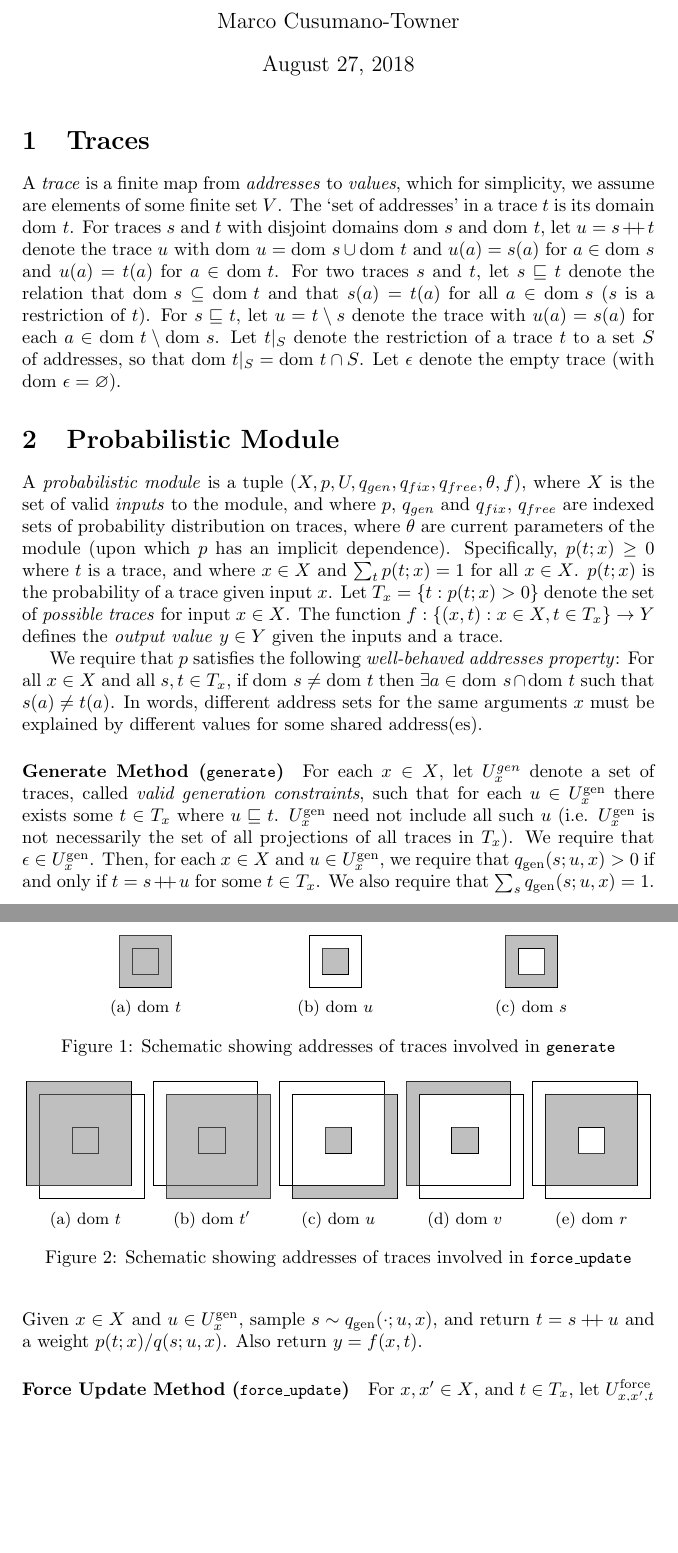
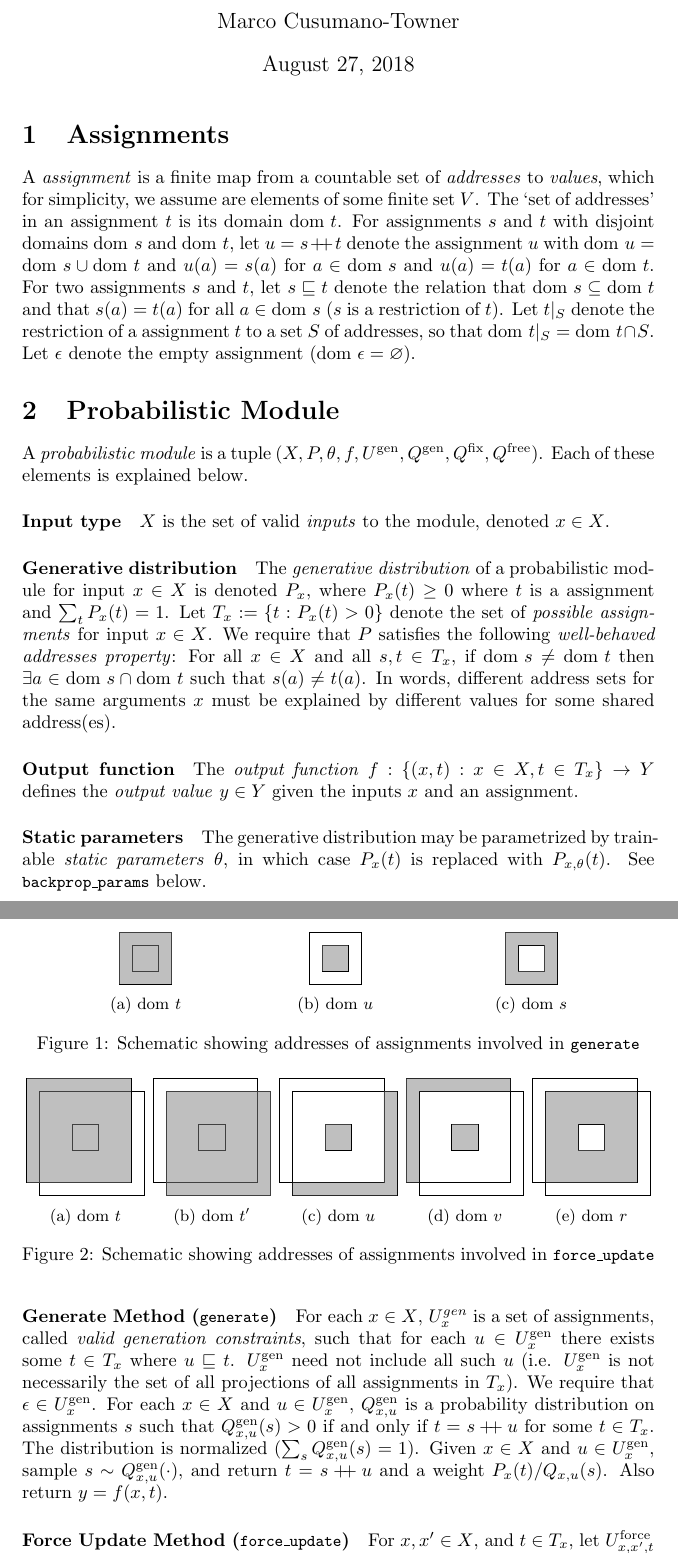
Before and after one commit to probcomp/Gen.jl, a LaTeX document (docs/semantics.tex): two parts of pages 1 and 2 of 4 before the commit and two parts of pages 1 and 2 of 5 after it, joined at a grey line, cut so that both start at the same text, the shorter picture padded with empty space. Compiled offline with pdfLaTeX.

Commit message:
Checkpoint on semantics

```diff
--- a/docs/semantics.tex
+++ b/docs/semantics.tex
@@ -31,12 +31,12 @@
 \newcommand{\rationals}[0]{\mathbb{Q}}
 \newcommand\doubleplus{\mathbin{+\mkern-5mu+}}
 \newcommand{\concat}[0]{\doubleplus}
-\newcommand{\diff}[0]{\setminus}
 \newcommand{\dom}[1]{\mbox{dom}{~#1}}
-\newcommand{\emptytrace}[0]{\epsilon}
+\newcommand{\emptyassignment}[0]{\epsilon}
 \newcommand{\gen}[0]{\mbox{\scriptsize gen}}
 \newcommand{\force}[0]{\mbox{\scriptsize force}}
 \newcommand{\fix}[0]{\mbox{\scriptsize fix}}
+\newcommand{\free}[0]{\mbox{\scriptsize free}}
 \newcommand{\contained}[0]{\sqsubseteq}
 
 % coordinates for tikz address schematics
@@ -64,39 +64,51 @@
 
 \maketitle
 
-\section{Traces}
-A \emph{trace} is a finite map from \emph{addresses} to \emph{values}, which for simplicity, we assume are elements of some finite set $V$.
-The `set of addresses' in a trace $t$ is its domain $\dom{t}$.
-For traces $s$ and $t$ with disjoint domains $\dom{s}$ and $\dom{t}$, let $u = s \concat t$ denote the trace $u$ with $\dom{u} = \dom{s} \cup \dom{t}$ and $u(a) = s(a)$ for $a \in \dom{s}$ and $u(a) = t(a)$ for $a \in \dom{t}$.
-For two traces $s$ and $t$, let $s \contained t$ denote the relation that $\dom{s} \subseteq \dom{t}$ and that $s(a) = t(a)$ for all $a \in \dom{s}$ ($s$ is a restriction of $t$).
-For $s \contained t$, let $u = t \diff s$ denote the trace with $u(a) = s(a)$ for each $a \in \dom{t} \setminus \dom{s}$.
-Let $t|_S$ denote the restriction of a trace $t$ to a set $S$ of addresses, so that $\dom{t|_S} = \dom{t} \cap S$.
-Let $\emptytrace$ denote the empty trace (with $\dom \emptytrace = \varnothing$).
+\section{Assignments}
+A \emph{assignment} is a finite map from a countable set of \emph{addresses} to \emph{values}, which for simplicity, we assume are elements of some finite set $V$.
+The `set of addresses' in an assignment $t$ is its domain $\dom{t}$.
+For assignments $s$ and $t$ with disjoint domains $\dom{s}$ and $\dom{t}$, let $u = s \concat t$ denote the assignment $u$ with $\dom{u} = \dom{s} \cup \dom{t}$ and $u(a) = s(a)$ for $a \in \dom{s}$ and $u(a) = t(a)$ for $a \in \dom{t}$.
+For two assignments $s$ and $t$, let $s \contained t$ denote the relation that $\dom{s} \subseteq \dom{t}$ and that $s(a) = t(a)$ for all $a \in \dom{s}$ ($s$ is a restriction of $t$).
+Let $t|_S$ denote the restriction of a assignment $t$ to a set $S$ of addresses, so that $\dom{t|_S} = \dom{t} \cap S$.
+Let $\emptyassignment$ denote the empty assignment ($\dom \emptyassignment = \varnothing$).
 
 \section{Probabilistic Module}
-A \emph{probabilistic module} is a tuple $(X, p, U, q_{gen}, q_{fix}, q_{free}, \theta, f)$, where $X$ is the set of valid \emph{inputs} to the module, and where $p$, $q_{gen}$ and $q_{fix}$, $q_{free}$ are indexed sets of probability distribution on traces, where $\theta$ are current parameters of the module (upon which $p$ has an implicit dependence).
-Specifically, $p(t; x) \ge 0$ where $t$ is a trace, and where $x \in X$ and $\sum_t p(t; x) = 1$ for all $x \in X$.
-$p(t; x)$ is the probability of a trace given input $x$.
-Let $T_x = \{t : p(t; x) > 0 \}$ denote the set of \emph{possible traces} for input $x \in X$.
-The function $f : \{(x, t) : x \in X, t \in T_x\} \to Y$ defines the \emph{output value} $y \in Y$ given the inputs and a trace.
+A \emph{probabilistic module} is a tuple $(X, P, \theta, f, U^{\gen}, Q^{\gen}, Q^{\fix}, Q^{\free})$.
+Each of these elements is explained below.
 
-We require that $p$ satisfies the following \emph{well-behaved addresses property}:
+\paragraph{Input type}
+$X$ is the set of valid \emph{inputs} to the module, denoted $x \in X$.
+
+\paragraph{Generative distribution}
+The \emph{generative distribution} of a probabilistic module for input $x \in X$ is denoted $P_x$, where $P_x(t) \ge 0$ where $t$ is a assignment and $\sum_t P_x(t) = 1$.
+Let $T_x := \{t : P_x(t) > 0 \}$ denote the set of \emph{possible assignments} for input $x \in X$.
+We require that $P$ satisfies the following \emph{well-behaved addresses property}:
 For all $x \in X$ and all $s, t \in T_x$, if $\dom{s} \ne \dom{t}$ then $\exists a \in \dom{s} \cap \dom{t}$ such that $s(a) \ne t(a)$.
 In words, different address sets for the same arguments $x$ must be explained by different value{s} for some shared address(es).
 
+\paragraph{Output function}
+The \emph{output function} $f : \{(x, t) : x \in X, t \in T_x\} \to Y$ defines the \emph{output value} $y \in Y$ given the inputs $x$ and an assignment.
+
+\paragraph{Static parameters}
+The generative distribution may be parametrized by trainable \emph{static parameters} $\theta$, in which case $P_x(t)$ is replaced with $P_{x,\theta}(t)$.
+See \code{backprop\_params} below.
 
 % TODO all of the methods will accept arbitary configuration, which is
 % recursively dispatched throughout the call hierarchy during calls to methods.
 % the address selection is one example type of configuration used to configure
 % free_update.
 
+%%%%%%%%%%%%%%
+%% generate %%
+%%%%%%%%%%%%%%
+
 \paragraph{Generate Method (\code{generate})}
-For each $x \in X$, let $U^{gen}_x$ denote a set of traces, called \emph{valid generation constraints}, such that for each $u \in U^{\gen}_x$ there exists some $t \in T_x$ where $u \contained t$.
-$U^{\gen}_x$ need not include all such $u$ (i.e. $U^{\gen}_x$ is not necessarily the set of all projections of all traces in $T_x$).
-We require that $\emptytrace \in U^{\gen}_x$.
-Then, for each $x \in X$ and $u \in U^{\gen}_x$, we require that $q_{\gen}(s; u, x) > 0$ if and only if $t = s \concat u$ for some $t \in T_x$.
-We also require that $\sum_s q_{\gen}(s; u, x) = 1$.
-Given $x \in X$ and $u \in U^{\gen}_x$, sample $s \sim q_{\gen}(\cdot; u, x)$, and return $t = s \concat u$ and a weight $p(t; x) / q(s; u, x)$.
+For each $x \in X$, $U^{gen}_x$ is a set of assignments, called \emph{valid generation constraints}, such that for each $u \in U^{\gen}_x$ there exists some $t \in T_x$ where $u \contained t$.
+$U^{\gen}_x$ need not include all such $u$ (i.e. $U^{\gen}_x$ is not necessarily the set of all projections of all assignments in $T_x$).
+We require that $\emptyassignment \in U^{\gen}_x$.
+For each $x \in X$ and $u \in U^{\gen}_x$, $Q^{\gen}_{x,u}$ is a probability distribution on assignments $s$ such that $Q^{\gen}_{x,u}(s) > 0$ if and only if $t = s \concat u$ for some $t \in T_x$.
+The distribution is normalized ($\sum_s Q^{\gen}_{x,u}(s) = 1$).
+Given $x \in X$ and $u \in U^{\gen}_x$, sample $s \sim Q^{\gen}_{x,u}(\cdot)$, and return $t = s \concat u$ and a weight $P_x(t) / Q_{x,u}(s)$.
 Also return $y = f(x, t)$.
 
 %% generate address schematic %%
@@ -132,10 +144,15 @@ Also return $y = f(x, t)$.
 \end{tikzpicture}
 \caption{$\dom{s}$}
 \end{subfigure}
-\caption{Schematic showing addresses of traces involved in \code{generate}}
+\caption{Schematic showing addresses of assignments involved in \code{generate}}
 \end{figure}
 
+
+%%%%%%%%%%%%%%%%%%
+%% force update %%
+%%%%%%%%%%%%%%%%%%
+
 \paragraph{Force Update Method (\code{force\_update})}
-For $x, x' \in X$, and $t \in T_x$, let $U^{\force}_{x,x',t}$ denote the set of traces $u$ such that there exists $t' \in T_{x'}$ where $u \contained t'$ and $\{ a: t(a) \ne t'(a)\} \subseteq \dom{u}$, and $\dom{t'} \setminus \dom{t} \subseteq \dom{u}$.
+For $x, x' \in X$, and $t \in T_x$, let $U^{\force}_{x,x',t}$ denote the set of assignments $u$ such that there exists $t' \in T_{x'}$ where $u \contained t'$ and $\{ a: t(a) \ne t'(a)\} \subseteq \dom{u}$, and $\dom{t'} \setminus \dom{t} \subseteq \dom{u}$.
 That is, $u$ contains values for at least all addresses that differ between $t$ and $t'$, and all addresses in $t'$ that are not in $t$.
 Return $t'$ (see Lemma~\ref{lemma:force-update-unique} for uniqueness of $t'$), and the weight $p(t'; x') / p(t; x)$ and $y = f(x', t')$.
@@ -210,6 +227,6 @@ If $\dom{t'_1} \ne \dom{t'_2}$, then by the well-behaved address property, there
 \end{tikzpicture}
 \caption{$\dom{r}$}
 \end{subfigure}
-\caption{Schematic showing addresses of traces involved in \code{force\_update}}
+\caption{Schematic showing addresses of assignments involved in \code{force\_update}}
 \end{figure}
 
```
Also changed, not shown: docs/semantics.tex (107 more changed lines).
